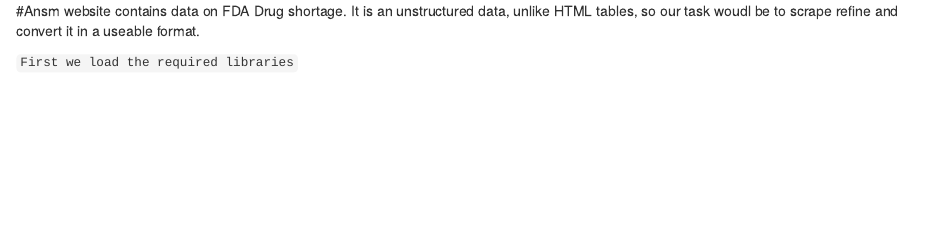
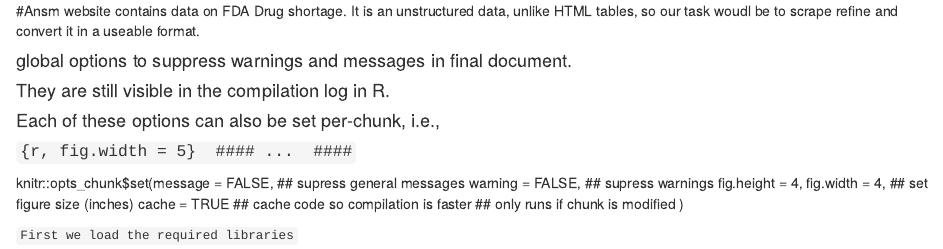
Before and after one commit to neerajnj10/webmining, an R Markdown document (ansm.Rmd): the page in a window 1100 px wide, from its top. Rendered offline with R 4.5, knitr and Pandoc, with nearby package versions; some code elsewhere in the file could not run offline.

Commit message:
Update ansm.Rmd

````diff
--- a/ansm.Rmd
+++ b/ansm.Rmd
@@ -1,5 +1,20 @@
 #Ansm website contains data on FDA Drug shortage. It is an unstructured data, unlike HTML tables, so our task woudl be to scrape
 refine and convert it in a useable format.
+
+#### global options to suppress warnings and messages in final document.
+#### They are still visible in the compilation log in R.
+
+#### Each of these options can also be set per-chunk, i.e.,
+#### ```{r, fig.width = 5}
+#### ...
+####```
+knitr::opts_chunk$set(message = FALSE, ## supress general messages
+                      warning = FALSE, ## supress warnings
+                      fig.height = 4, fig.width = 4, ## set figure size (inches)
+                      cache = TRUE ## cache code so compilation is faster
+                                   ## only runs if chunk is modified
+                      )
+
 
 `First we load the required libraries`
 
````
